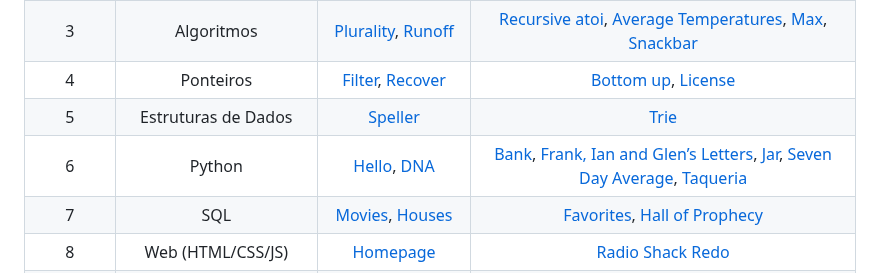
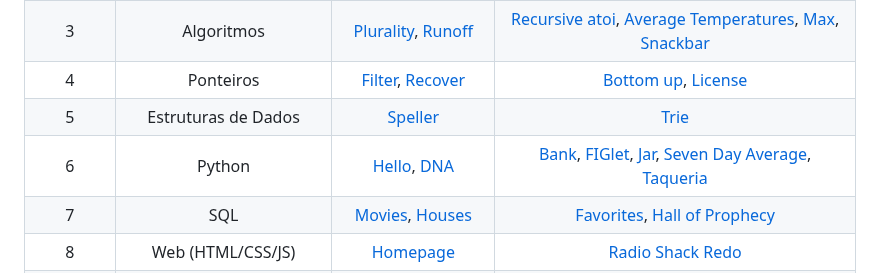
Before and after one commit to juliana-barreto/cs50x-harvard, a Markdown page: README.md, the part around the change. Drawn GitHub-style.

```diff
--- a/README.md
+++ b/README.md
@@ -11,7 +11,7 @@ O curso oferece uma introdução à ciência da computação, cobrindo temas com
 | 3 | Algoritmos | [Plurality](https://cs50.harvard.edu/x/2025/psets/3/plurality/), [Runoff](https://cs50.harvard.edu/x/2025/psets/3/runoff/) | [Recursive atoi](https://cs50.harvard.edu/x/2025/practice/atoi/), [Average Temperatures](https://cs50.harvard.edu/x/2025/practice/temps/), [Max](https://cs50.harvard.edu/x/2025/practice/max/), [Snackbar](https://cs50.harvard.edu/x/2025/practice/snackbar/) |
 | 4 | Ponteiros | [Filter](https://cs50.harvard.edu/x/2025/psets/4/filter/), [Recover](https://cs50.harvard.edu/x/2025/psets/4/recover/) | [Bottom up](https://cs50.harvard.edu/x/2025/practice/bottomup/), [License](https://cs50.harvard.edu/x/2025/practice/license/) |
 | 5 | Estruturas de Dados | [Speller](https://cs50.harvard.edu/x/2025/psets/5/speller/) | [Trie](https://cs50.harvard.edu/x/2025/practice/trie/) |
-| 6 | Python | [Hello](https://cs50.harvard.edu/x/2025/psets/6/hello/), [DNA](https://cs50.harvard.edu/x/2025/psets/6/dna/) | [Bank](https://cs50.harvard.edu/x/2025/practice/bank/), [Frank, Ian and Glen’s Letters](https://cs50.harvard.edu/x/2025/practice/figlet/), [Jar](https://cs50.harvard.edu/x/2025/practice/jar/), [Seven Day Average](https://cs50.harvard.edu/x/2025/practice/seven-day-average/), [Taqueria](https://cs50.harvard.edu/x/2025/practice/taqueria/) |
+| 6 | Python | [Hello](https://cs50.harvard.edu/x/2025/psets/6/hello/), [DNA](https://cs50.harvard.edu/x/2025/psets/6/dna/) | [Bank](https://cs50.harvard.edu/x/2025/practice/bank/), [FIGlet](https://cs50.harvard.edu/x/2025/practice/figlet/), [Jar](https://cs50.harvard.edu/x/2025/practice/jar/), [Seven Day Average](https://cs50.harvard.edu/x/2025/practice/seven-day-average/), [Taqueria](https://cs50.harvard.edu/x/2025/practice/taqueria/) |
 | 7 | SQL | [Movies](https://cs50.harvard.edu/x/2025/psets/7/movies/), [Houses](https://cs50.harvard.edu/x/2025/psets/7/houses/) | [Favorites](https://cs50.harvard.edu/x/2025/practice/favorites/), [Hall of Prophecy](https://cs50.harvard.edu/x/2025/practice/prophecy/) |
 | 8 | Web (HTML/CSS/JS) | [Homepage](https://cs50.harvard.edu/x/2025/psets/8/homepage/) | [Radio Shack Redo](https://cs50.harvard.edu/x/2025/practice/redo/) |
 | 9 | Flask | [Finance](https://cs50.harvard.edu/x/2025/psets/9/finance/) | [Hello, Flask](https://cs50.harvard.edu/x/2025/practice/helloflask/) |
```
